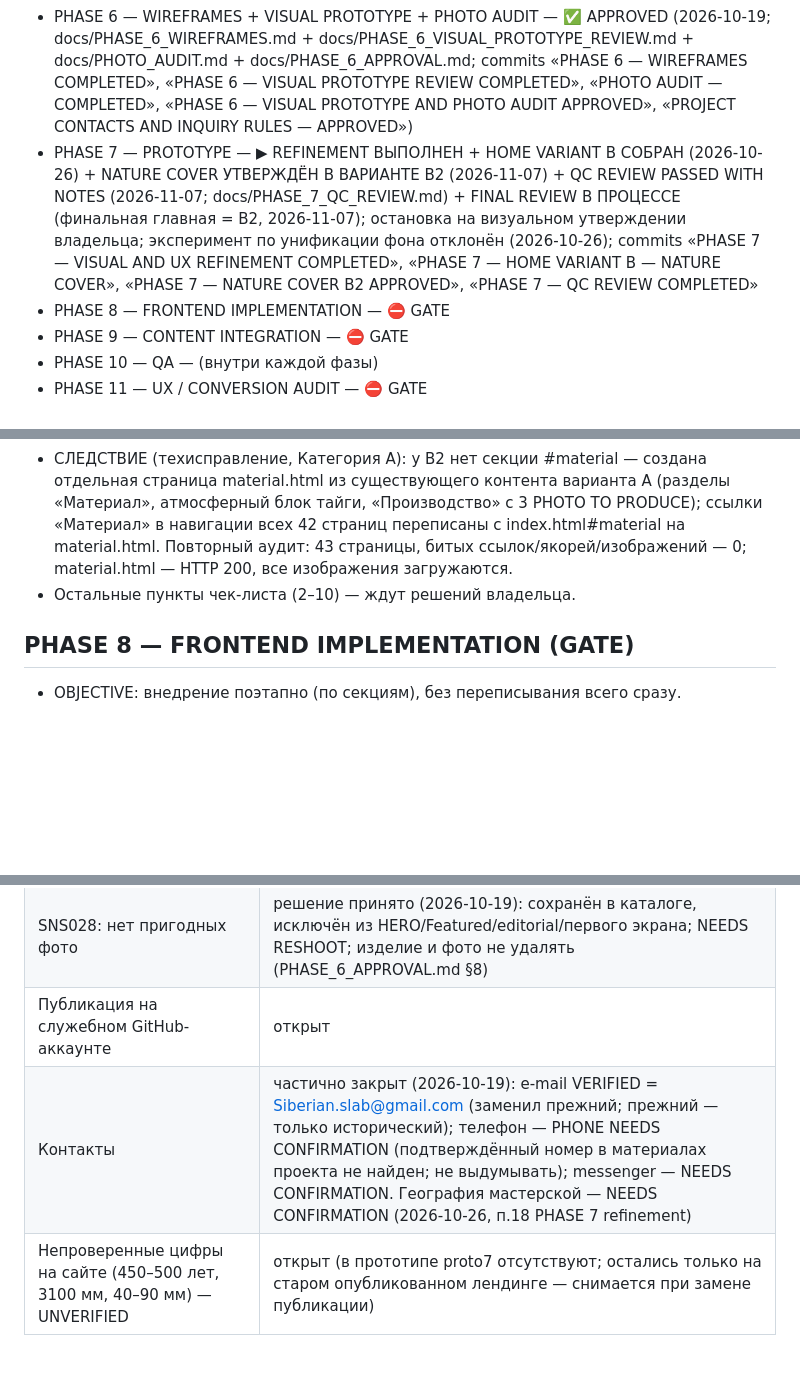
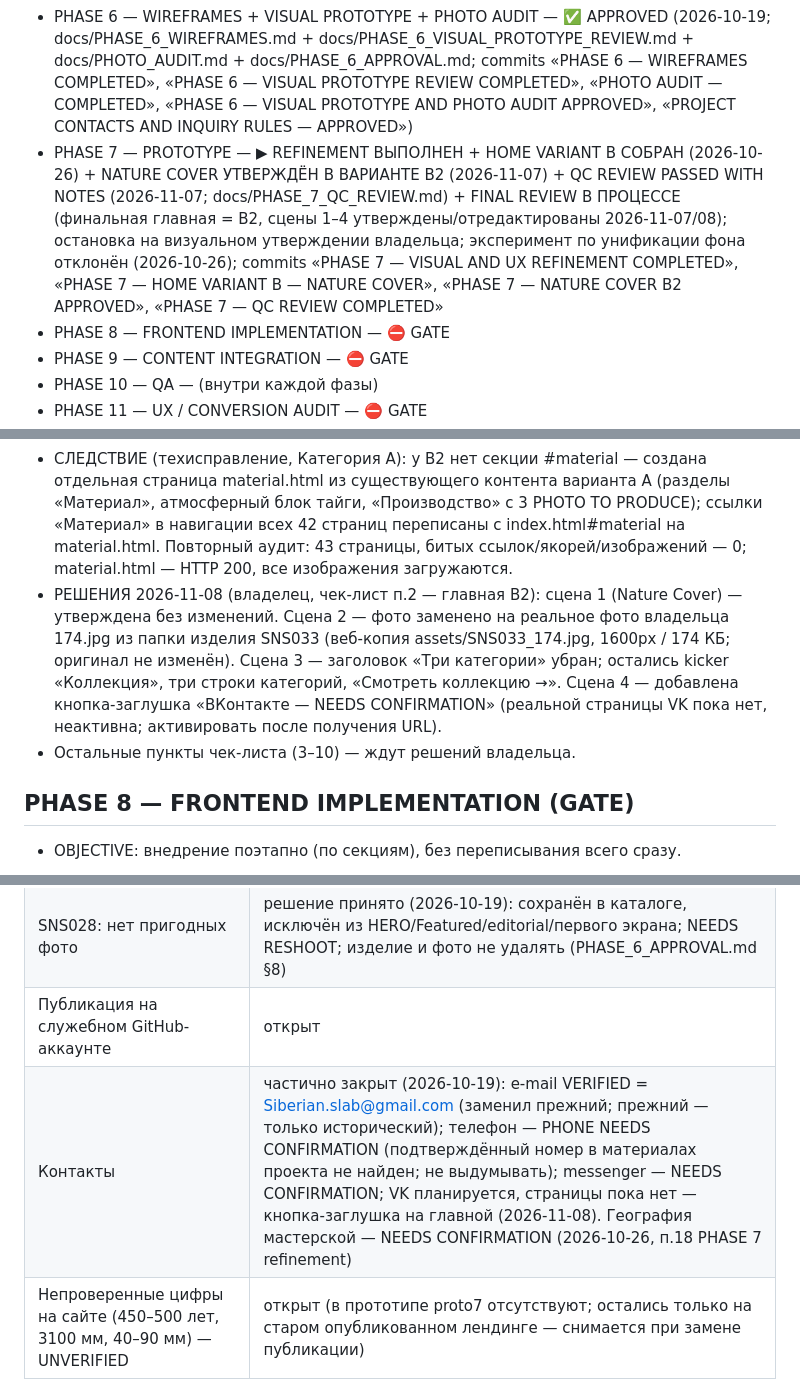
Before and after one commit to ca71029021-lgtm/ca71029021-lgtm.github.io, a Markdown page: PLANS.md, 3 parts joined by grey strips. Drawn GitHub-style; blank space fills up the shorter version.

Commit message:
PLANS.md — FINAL REVIEW п.2: правки главной B2 (фото 174, сцены 3–4, VK-заглушка)

```diff
--- a/PLANS.md
+++ b/PLANS.md
@@ -8,7 +8,7 @@
 - PHASE 4 — INFORMATION ARCHITECTURE — ✅ DONE (2026-10-18; docs/INFORMATION_ARCHITECTURE.md + docs/UX.md; commit «PHASE 4 — INFORMATION ARCHITECTURE COMPLETED»)
 - PHASE 5 — DESIGN DIRECTION — ✅ APPROVED (2026-10-18; направление A + эмоциональный слой B; commit «PHASE 5 — DESIGN DIRECTION APPROVED»)
 - PHASE 6 — WIREFRAMES + VISUAL PROTOTYPE + PHOTO AUDIT — ✅ APPROVED (2026-10-19; docs/PHASE_6_WIREFRAMES.md + docs/PHASE_6_VISUAL_PROTOTYPE_REVIEW.md + docs/PHOTO_AUDIT.md + docs/PHASE_6_APPROVAL.md; commits «PHASE 6 — WIREFRAMES COMPLETED», «PHASE 6 — VISUAL PROTOTYPE REVIEW COMPLETED», «PHOTO AUDIT — COMPLETED», «PHASE 6 — VISUAL PROTOTYPE AND PHOTO AUDIT APPROVED», «PROJECT CONTACTS AND INQUIRY RULES — APPROVED»)
-- PHASE 7 — PROTOTYPE — ▶ REFINEMENT ВЫПОЛНЕН + HOME VARIANT B СОБРАН (2026-10-26) + NATURE COVER УТВЕРЖДЁН В ВАРИАНТЕ B2 (2026-11-07) + QC REVIEW PASSED WITH NOTES (2026-11-07; docs/PHASE_7_QC_REVIEW.md) + FINAL REVIEW В ПРОЦЕССЕ (финальная главная = B2, 2026-11-07); остановка на визуальном утверждении владельца; эксперимент по унификации фона отклонён (2026-10-26); commits «PHASE 7 — VISUAL AND UX REFINEMENT COMPLETED», «PHASE 7 — HOME VARIANT B — NATURE COVER», «PHASE 7 — NATURE COVER B2 APPROVED», «PHASE 7 — QC REVIEW COMPLETED»
+- PHASE 7 — PROTOTYPE — ▶ REFINEMENT ВЫПОЛНЕН + HOME VARIANT B СОБРАН (2026-10-26) + NATURE COVER УТВЕРЖДЁН В ВАРИАНТЕ B2 (2026-11-07) + QC REVIEW PASSED WITH NOTES (2026-11-07; docs/PHASE_7_QC_REVIEW.md) + FINAL REVIEW В ПРОЦЕССЕ (финальная главная = B2, сцены 1–4 утверждены/отредактированы 2026-11-07/08); остановка на визуальном утверждении владельца; эксперимент по унификации фона отклонён (2026-10-26); commits «PHASE 7 — VISUAL AND UX REFINEMENT COMPLETED», «PHASE 7 — HOME VARIANT B — NATURE COVER», «PHASE 7 — NATURE COVER B2 APPROVED», «PHASE 7 — QC REVIEW COMPLETED»
 - PHASE 8 — FRONTEND IMPLEMENTATION — ⛔ GATE
 - PHASE 9 — CONTENT INTEGRATION — ⛔ GATE
 - PHASE 10 — QA — (внутри каждой фазы)
@@ -98,7 +98,8 @@
 - OBJECTIVE: просмотр прототипа владельцем по чек-листу docs/PHASE_7_FINAL_REVIEW_CHECKLIST.md; сбор решений для утверждения PHASE 7.
 - РЕШЕНИЕ 2026-11-07 (владелец, чек-лист п.1): финальная главная = ВАРИАНТ B2 (Nature Cover). home-variant-b.html стал index.html (title приведён к основному, «Главная» в навигации подсвечена, из футера убрана пометка VARIANT B); прежняя главная сохранена как home-variant-a.html (решение обратимо); home-variant-b.html оставлен как архивная копия варианта.
 - СЛЕДСТВИЕ (техисправление, Категория A): у B2 нет секции #material — создана отдельная страница material.html из существующего контента варианта A (разделы «Материал», атмосферный блок тайги, «Производство» с 3 PHOTO TO PRODUCE); ссылки «Материал» в навигации всех 42 страниц переписаны с index.html#material на material.html. Повторный аудит: 43 страницы, битых ссылок/якорей/изображений — 0; material.html — HTTP 200, все изображения загружаются.
-- Остальные пункты чек-листа (2–10) — ждут решений владельца.
+- РЕШЕНИЯ 2026-11-08 (владелец, чек-лист п.2 — главная B2): сцена 1 (Nature Cover) — утверждена без изменений. Сцена 2 — фото заменено на реальное фото владельца 174.jpg из папки изделия SNS033 (веб-копия assets/SNS033_174.jpg, 1600px / 174 КБ; оригинал не изменён). Сцена 3 — заголовок «Три категории» убран; остались kicker «Коллекция», три строки категорий, «Смотреть коллекцию →». Сцена 4 — добавлена кнопка-заглушка «ВКонтакте — NEEDS CONFIRMATION» (реальной страницы VK пока нет, неактивна; активировать после получения URL).
+- Остальные пункты чек-листа (3–10) — ждут решений владельца.
 
 ## PHASE 8 — FRONTEND IMPLEMENTATION (GATE)
 - OBJECTIVE: внедрение поэтапно (по секциям), без переписывания всего сразу.
@@ -122,7 +123,7 @@
 | Фото изделий не отобраны вручную (главное фото = первое по алфавиту) | закрыт как риск (2026-10-19): рекомендованные главные фото — docs/PHOTO_AUDIT.md §3; финальное утверждение — за владельцем |
 | SNS028: нет пригодных фото | решение принято (2026-10-19): сохранён в каталоге, исключён из HERO/Featured/editorial/первого экрана; NEEDS RESHOOT; изделие и фото не удалять (PHASE_6_APPROVAL.md §8) |
 | Публикация на служебном GitHub-аккаунте | открыт |
-| Контакты | частично закрыт (2026-10-19): e-mail VERIFIED = Siberian.slab@gmail.com (заменил прежний; прежний — только исторический); телефон — PHONE NEEDS CONFIRMATION (подтверждённый номер в материалах проекта не найден; не выдумывать); messenger — NEEDS CONFIRMATION. География мастерской — NEEDS CONFIRMATION (2026-10-26, п.18 PHASE 7 refinement) |
+| Контакты | частично закрыт (2026-10-19): e-mail VERIFIED = Siberian.slab@gmail.com (заменил прежний; прежний — только исторический); телефон — PHONE NEEDS CONFIRMATION (подтверждённый номер в материалах проекта не найден; не выдумывать); messenger — NEEDS CONFIRMATION; VK планируется, страницы пока нет — кнопка-заглушка на главной (2026-11-08). География мастерской — NEEDS CONFIRMATION (2026-10-26, п.18 PHASE 7 refinement) |
 | Непроверенные цифры на сайте (450–500 лет, 3100 мм, 40–90 мм) — UNVERIFIED | открыт (в прототипе proto7 отсутствуют; остались только на старом опубликованном лендинге — снимается при замене публикации) |
 | Факты бренда UNKNOWN: история мастерской, имена мастеров, гарантия, статусы изделий | открыт (gaps G3–G6 в BRAND.md) |
 | Нет фото процесса/мастерской, интерьерных кадров, портрета мастера (блоки Craftsmanship/История/Доверие) | открыт — TO PRODUCE; PHASE 7 НЕ блокирует (PHOTO_AUDIT.md §5, PHASE_6_APPROVAL.md §9) |
```
